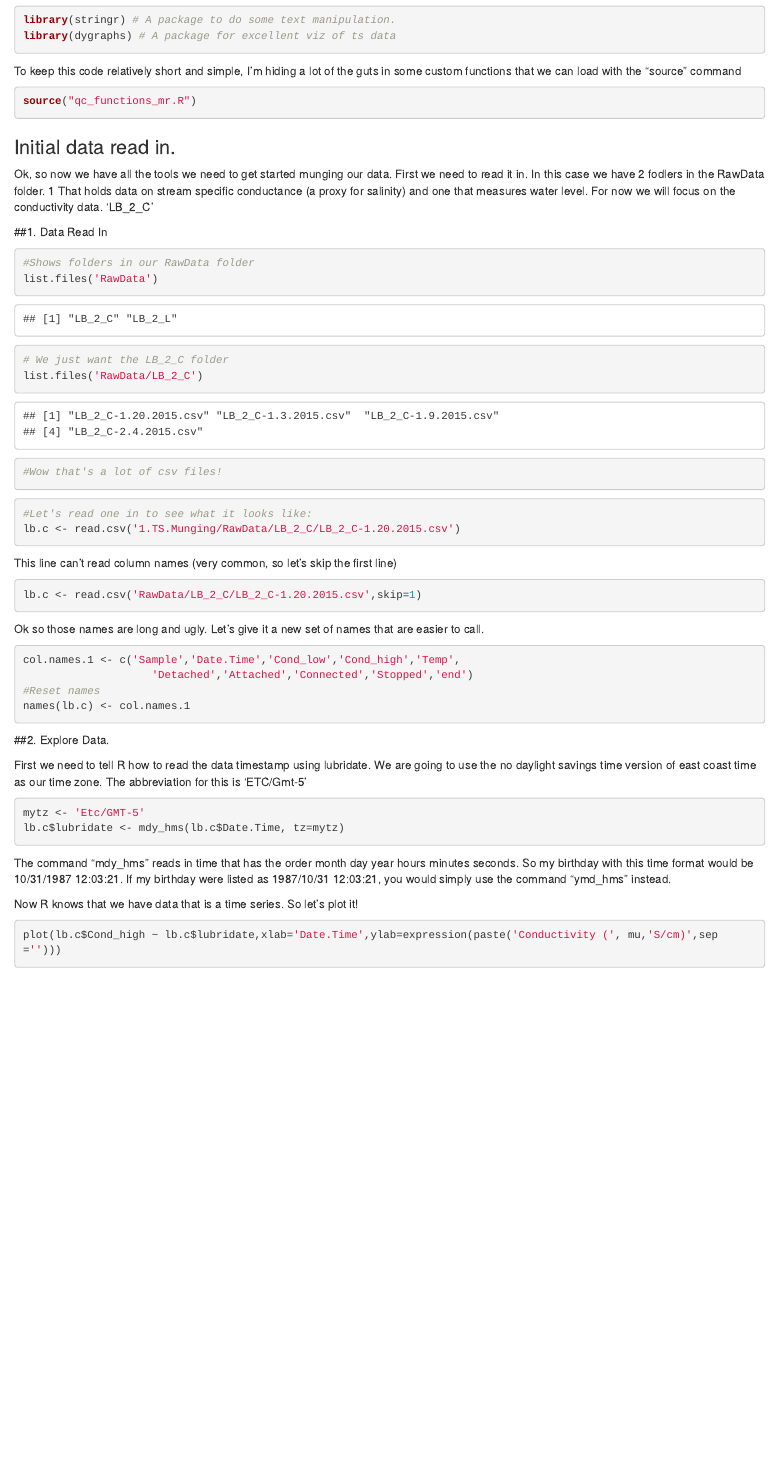
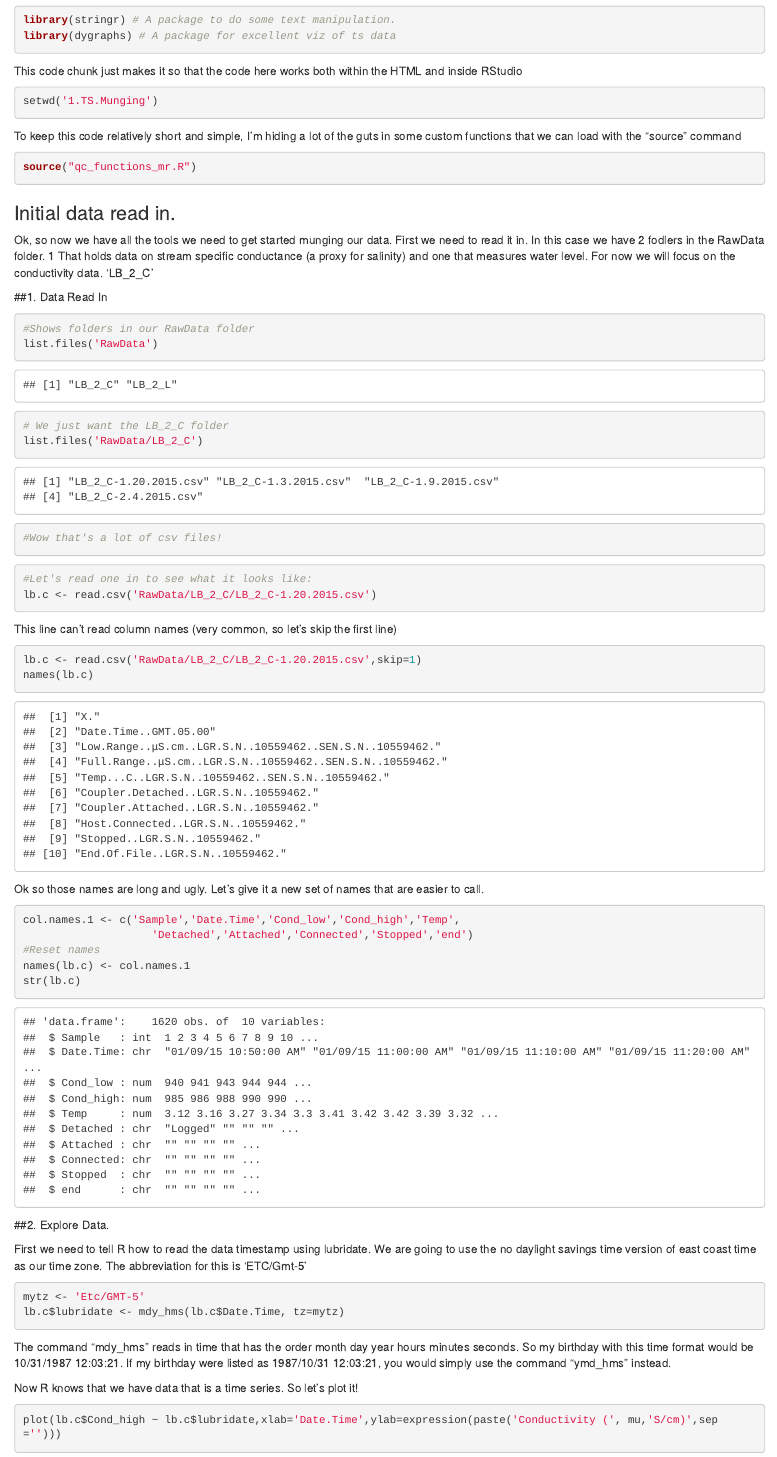
Before and after one commit to matthewross07/General.Time.Series.Analysis, an R Markdown document (1.TS.Munging/1.TS.Munging.Rmd): the page in a window 1100 px wide, from 740 px down. Rendered offline with R 4.5, knitr and Pandoc, with nearby package versions.

Commit message:
Fixed an issue where code wouldn't run in RStudio.

````diff
--- a/1.TS.Munging/1.TS.Munging.Rmd
+++ b/1.TS.Munging/1.TS.Munging.Rmd
@@ -19,12 +19,18 @@ library(stringr) # A package to do some text manipulation.
 library(dygraphs) # A package for excellent viz of ts data
 ```
 
+This code chunk just makes it so that the code here works both within the HTML and inside RStudio
+```{r, eval=F}
+setwd('1.TS.Munging')
+```
 
 To keep this code relatively short and simple, I'm hiding a lot of the guts in some custom functions that we can load with the "source" command
 
 ```{r}
 source("qc_functions_mr.R")
 ```
+
+
 
 ### Initial data read in.
 
@@ -44,15 +50,16 @@ list.files('RawData/LB_2_C')
 
 ```{r,eval=F}
 #Let's read one in to see what it looks like:
-lb.c <- read.csv('1.TS.Munging/RawData/LB_2_C/LB_2_C-1.20.2015.csv')
+lb.c <- read.csv('RawData/LB_2_C/LB_2_C-1.20.2015.csv')
 ```
 This line can't read column names (very common, so let's skip the first line)
 
 
 ```{r}
 lb.c <- read.csv('RawData/LB_2_C/LB_2_C-1.20.2015.csv',skip=1)
+names(lb.c)
+```
 
-```
 
 
 Ok so those names are long and ugly. Let's give it a new set of names that are easier to call.
@@ -61,6 +68,7 @@ col.names.1 <- c('Sample','Date.Time','Cond_low','Cond_high','Temp',
                     'Detached','Attached','Connected','Stopped','end')
 #Reset names
 names(lb.c) <- col.names.1
+str(lb.c)
 
 ```
 
````
Also changed, not shown: 1.TS.Munging/1.TS.Munging.html.
